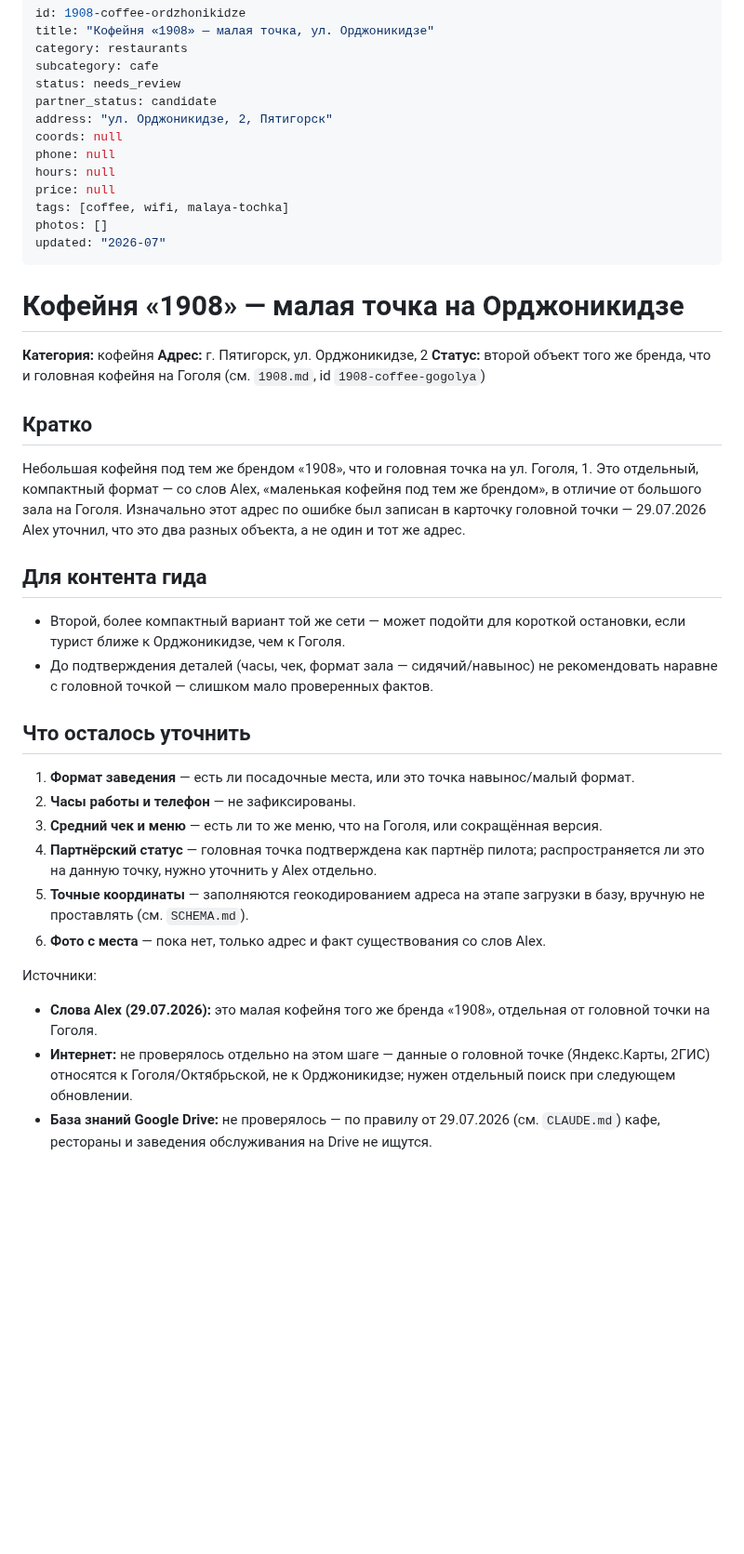
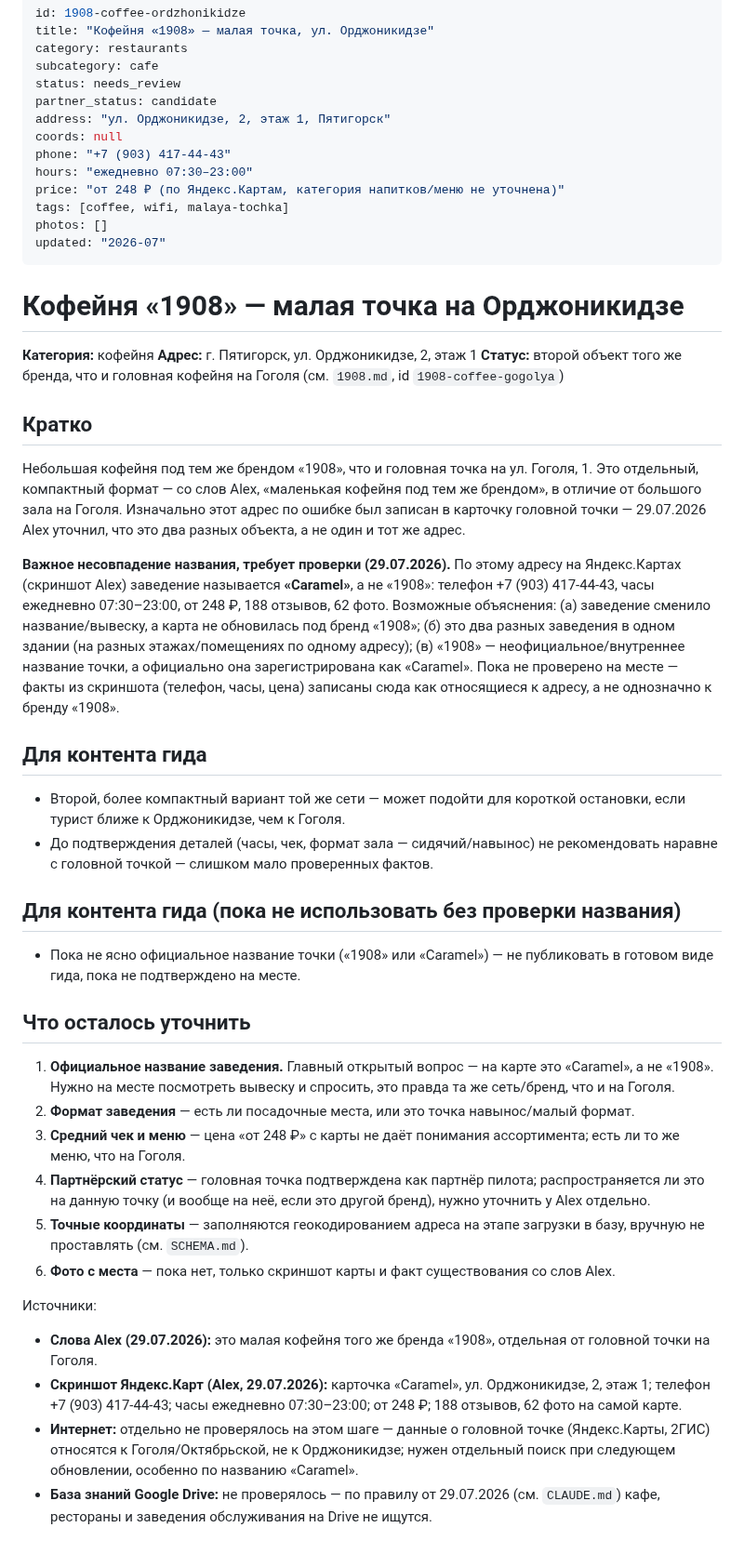
Before and after one commit to alexthebeijinger-cmd/kmv_guide, a Markdown page: knowledge/restaurants/1908-ordzhonikidze.md, the part around the change. Shown at 93% size. Rendered like a GitHub page; blank space fills up the shorter version.

Commit message:
1908 на Орджоникидзе: добавлены контакты/часы/цена с Яндекс.Карт, отмечено несовпадение названия (Caramel)

```diff
--- a/knowledge/restaurants/1908-ordzhonikidze.md
+++ b/knowledge/restaurants/1908-ordzhonikidze.md
@@ -5,11 +5,11 @@ category: restaurants
 subcategory: cafe
 status: needs_review
 partner_status: candidate
-address: "ул. Орджоникидзе, 2, Пятигорск"
+address: "ул. Орджоникидзе, 2, этаж 1, Пятигорск"
 coords: null
-phone: null
-hours: null
-price: null
+phone: "+7 (903) 417-44-43"
+hours: "ежедневно 07:30–23:00"
+price: "от 248 ₽ (по Яндекс.Картам, категория напитков/меню не уточнена)"
 tags: [coffee, wifi, malaya-tochka]
 photos: []
 updated: "2026-07"
@@ -18,29 +18,36 @@ updated: "2026-07"
 # Кофейня «1908» — малая точка на Орджоникидзе
 
 **Категория:** кофейня
-**Адрес:** г. Пятигорск, ул. Орджоникидзе, 2
+**Адрес:** г. Пятигорск, ул. Орджоникидзе, 2, этаж 1
 **Статус:** второй объект того же бренда, что и головная кофейня на Гоголя (см. `1908.md`, id `1908-coffee-gogolya`)
 
 ## Кратко
 
 Небольшая кофейня под тем же брендом «1908», что и головная точка на ул. Гоголя, 1. Это отдельный, компактный формат — со слов Alex, «маленькая кофейня под тем же брендом», в отличие от большого зала на Гоголя. Изначально этот адрес по ошибке был записан в карточку головной точки — 29.07.2026 Alex уточнил, что это два разных объекта, а не один и тот же адрес.
 
+**Важное несовпадение названия, требует проверки (29.07.2026).** По этому адресу на Яндекс.Картах (скриншот Alex) заведение называется **«Caramel»**, а не «1908»: телефон +7 (903) 417-44-43, часы ежедневно 07:30–23:00, от 248 ₽, 188 отзывов, 62 фото. Возможные объяснения: (а) заведение сменило название/вывеску, а карта не обновилась под бренд «1908»; (б) это два разных заведения в одном здании (на разных этажах/помещениях по одному адресу); (в) «1908» — неофициальное/внутреннее название точки, а официально она зарегистрирована как «Caramel». Пока не проверено на месте — факты из скриншота (телефон, часы, цена) записаны сюда как относящиеся к адресу, а не однозначно к бренду «1908».
+
 ## Для контента гида
 
 - Второй, более компактный вариант той же сети — может подойти для короткой остановки, если турист ближе к Орджоникидзе, чем к Гоголя.
 - До подтверждения деталей (часы, чек, формат зала — сидячий/навынос) не рекомендовать наравне с головной точкой — слишком мало проверенных фактов.
 
+## Для контента гида (пока не использовать без проверки названия)
+
+- Пока не ясно официальное название точки («1908» или «Caramel») — не публиковать в готовом виде гида, пока не подтверждено на месте.
+
 ## Что осталось уточнить
 
-1. **Формат заведения** — есть ли посадочные места, или это точка навынос/малый формат.
-2. **Часы работы и телефон** — не зафиксированы.
-3. **Средний чек и меню** — есть ли то же меню, что на Гоголя, или сокращённая версия.
-4. **Партнёрский статус** — головная точка подтверждена как партнёр пилота; распространяется ли это на данную точку, нужно уточнить у Alex отдельно.
+1. **Официальное название заведения.** Главный открытый вопрос — на карте это «Caramel», а не «1908». Нужно на месте посмотреть вывеску и спросить, это правда та же сеть/бренд, что и на Гоголя.
+2. **Формат заведения** — есть ли посадочные места, или это точка навынос/малый формат.
+3. **Средний чек и меню** — цена «от 248 ₽» с карты не даёт понимания ассортимента; есть ли то же меню, что на Гоголя.
+4. **Партнёрский статус** — головная точка подтверждена как партнёр пилота; распространяется ли это на данную точку (и вообще на неё, если это другой бренд), нужно уточнить у Alex отдельно.
 5. **Точные координаты** — заполняются геокодированием адреса на этапе загрузки в базу, вручную не проставлять (см. `SCHEMA.md`).
-6. **Фото с места** — пока нет, только адрес и факт существования со слов Alex.
+6. **Фото с места** — пока нет, только скриншот карты и факт существования со слов Alex.
 
 Источники:
 
 - **Слова Alex (29.07.2026):** это малая кофейня того же бренда «1908», отдельная от головной точки на Гоголя.
-- **Интернет:** не проверялось отдельно на этом шаге — данные о головной точке (Яндекс.Карты, 2ГИС) относятся к Гоголя/Октябрьской, не к Орджоникидзе; нужен отдельный поиск при следующем обновлении.
+- **Скриншот Яндекс.Карт (Alex, 29.07.2026):** карточка «Caramel», ул. Орджоникидзе, 2, этаж 1; телефон +7 (903) 417-44-43; часы ежедневно 07:30–23:00; от 248 ₽; 188 отзывов, 62 фото на самой карте.
+- **Интернет:** отдельно не проверялось на этом шаге — данные о головной точке (Яндекс.Карты, 2ГИС) относятся к Гоголя/Октябрьской, не к Орджоникидзе; нужен отдельный поиск при следующем обновлении, особенно по названию «Caramel».
 - **База знаний Google Drive:** не проверялось — по правилу от 29.07.2026 (см. `CLAUDE.md`) кафе, рестораны и заведения обслуживания на Drive не ищутся.
```
Also changed, not shown: knowledge/OPEN-QUESTIONS.md (+7 -0 lines).
